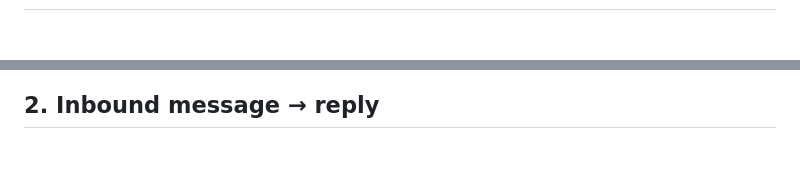
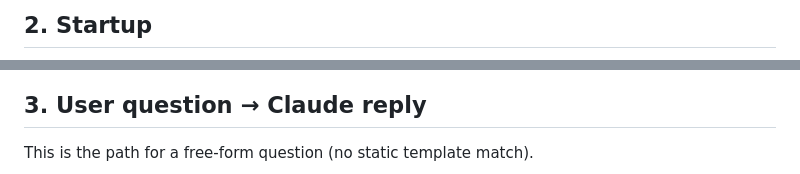
Before and after one commit to Mhulick86/mpaios, a Markdown page: docs/workflow.md, 2 parts joined by grey strips. Drawn GitHub-style; blank space fills up the shorter version.

````diff
--- a/docs/workflow.md
+++ b/docs/workflow.md
@@ -9,3 +41,4 @@ production logic.
+## 2. Startup
 
 ```mermaid
 flowchart TD
@@ -28,6 +61,8 @@ flowchart TD
 ```
 
-## 2. Inbound message → reply
+## 3. User question → Claude reply
+
+This is the path for a free-form question (no static template match).
 
 ```mermaid
 sequenceDiagram
````
Also changed, not shown: other parts of docs/workflow.md (+92 -49 lines).
